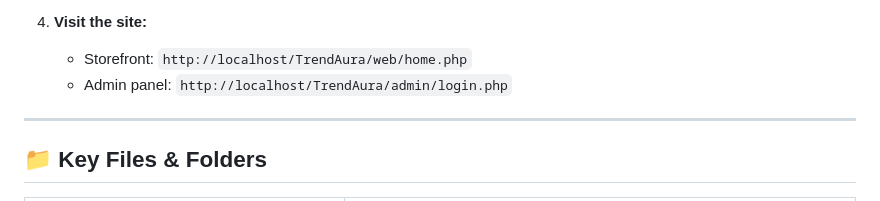
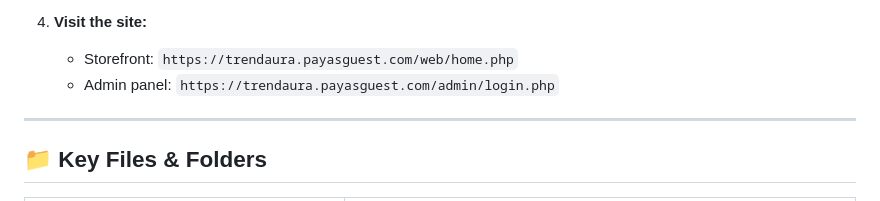
Before and after one commit to eshalasad19/TrendAura, a Markdown page: README.md, the part around the change. Drawn GitHub-style.

Commit message:
Update URLs for storefront and admin panel

```diff
--- a/README.md
+++ b/README.md
@@ -77,8 +77,8 @@ orders, and users.
      `APP_ENV=production` when deployed live (hides them)
 
 4. **Visit the site:**
-   - Storefront: `http://localhost/TrendAura/web/home.php`
-   - Admin panel: `http://localhost/TrendAura/admin/login.php`
+   - Storefront: `https://trendaura.payasguest.com/web/home.php`
+   - Admin panel: `https://trendaura.payasguest.com/admin/login.php`
 
 ---
 
```
